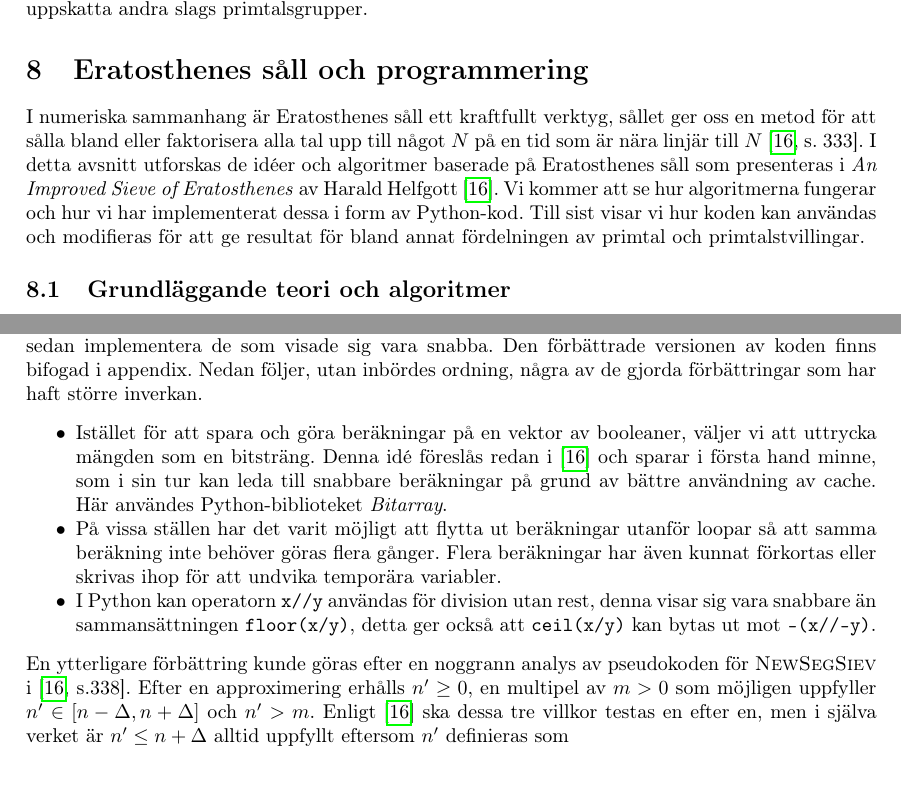
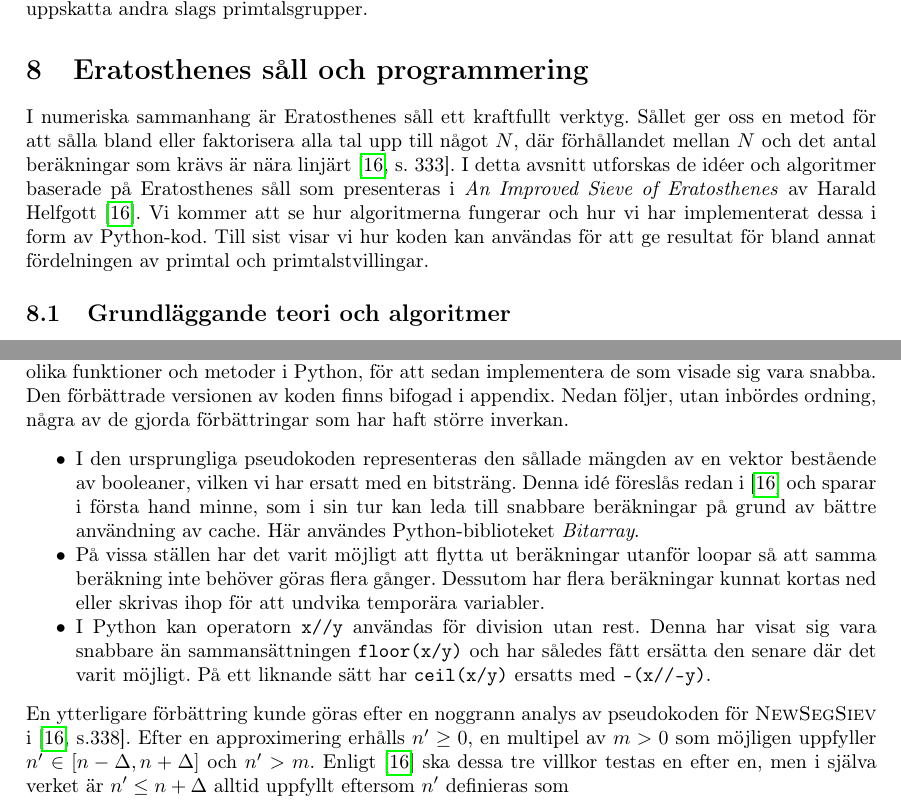
Before and after one commit to ElComadore/Matematiska-S-ll, a LaTeX paper (main.tex, which reads nils/implementering.tex, nils/inledningB.tex): two parts of pages 21 and 24 of 34, joined at a grey line, cut so that both start at the same text. Compiled offline with pdfLaTeX.

Commit message:
små justeringar

```diff
--- a/nils/implementering.tex
+++ b/nils/implementering.tex
@@ -10,14 +12,17 @@ Den förbättrade versionen av koden finns bifogad i appendix.
 Nedan följer, utan inbördes ordning, några av de gjorda förbättringar som har haft större inverkan.
 \begin{myitemize}
     \item
-    Istället för att spara och göra beräkningar på en vektor av booleaner, väljer vi att uttrycka mängden som en bitsträng.
+    I den ursprungliga pseudokoden representeras den sållade mängden av en vektor bestående av booleaner, vilken vi har ersatt med en bitsträng.
+    %Algoritmen sållar primtal ur en lista som i det ursprungliga programmet representeras av en vektor bestående av booleaner.%  Det ursprungliga programmet sållar över en vektor av booleaner, vilken vi har valt att ersätta med en bitsträng.
+    %Istället för att spara och göra beräkningar på en vektor av booleaner, väljer vi att uttrycka mängden som en bitsträng.
     Denna idé föreslås redan i \cite{HaraldSieve} och sparar i första hand minne,
     som i sin tur kan leda till snabbare beräkningar på grund av bättre användning av cache.
     Här användes Python-biblioteket \textit{Bitarray}.
     \item
-    På vissa ställen har det varit möjligt att flytta ut beräkningar utanför loopar så att samma beräkning inte behöver göras flera gånger. Flera beräkningar har även kunnat förkortas eller skrivas ihop för att undvika temporära variabler.
+    På vissa ställen har det varit möjligt att flytta ut beräkningar utanför loopar så att samma beräkning inte behöver göras flera gånger.
+    Dessutom har flera beräkningar kunnat kortas ned eller skrivas ihop för att undvika temporära variabler.
     \item
-    I Python kan operatorn \texttt{x//y} användas för division utan rest, denna visar sig vara snabbare än sammansättningen \texttt{floor(x/y)}, detta ger också att \texttt{ceil(x/y)} kan bytas ut mot \texttt{-(x//-y)}.
+    I Python kan operatorn \texttt{x//y} användas för division utan rest. Denna har visat sig vara snabbare än sammansättningen \texttt{floor(x/y)} och har således fått ersätta den senare där det varit möjligt. På ett liknande sätt har \texttt{ceil(x/y)} ersatts med \texttt{-(x//-y)}.
 \end{myitemize}
 En ytterligare förbättring kunde göras efter en noggrann analys av pseudokoden för \textsc{NewSegSiev} i \cite[s.338]{HaraldSieve}.
 Efter en approximering erhålls $n'\geq0$, en multipel av $m>0$ som möjligen uppfyller $n'\in[n-\Delta,n+\Delta]$ och $n'>m$.
--- a/nils/inledningB.tex
+++ b/nils/inledningB.tex
@@ -1,10 +1,13 @@
 % Skrivet av Nils
 
-I numeriska sammanhang är Eratosthenes såll ett kraftfullt verktyg,
-sållet ger oss en metod för att sålla bland eller faktorisera alla tal upp till något $N$ på en tid som är nära linjär till $N$ \cite[s. 333]{HaraldSieve}.
+I numeriska sammanhang är Eratosthenes såll ett kraftfullt verktyg.
+Sållet ger oss en metod för att sålla bland eller faktorisera alla tal upp till något $N$,
+där förhållandet mellan $N$ och det antal beräkningar som krävs är nära linjärt \cite[s. 333]{HaraldSieve}.
+%där antalet beräkningar som krävs jämfört med $N$ nästan är linjärt \cite[s. 333]{HaraldSieve}.
+%Sållet ger oss en metod för att sålla bland eller faktorisera alla tal upp till något $N$ på en tid som växer nära linjärt mot $N$ \cite[s. 333]{HaraldSieve}.
 I detta avsnitt utforskas de idéer och algoritmer baserade på Eratosthenes såll som presenteras i \textit{An Improved Sieve of Eratosthenes} av Harald Helfgott \cite{HaraldSieve}.
 Vi kommer att se hur algoritmerna fungerar och hur vi har implementerat dessa i form av Python-kod.
-Till sist visar vi hur koden kan användas och modifieras för att ge resultat för bland annat fördelningen av primtal och primtalstvillingar.
+Till sist visar vi hur koden kan användas för att ge resultat för bland annat fördelningen av primtal och primtalstvillingar.
 
 %Eratosthenes såll kan enkelt utföras av datorer och är ett kraftfullt verktyg i numeriska sammanhang.
 
```
Also changed, not shown: main.tex (+1 -1 lines), nils/implementering.tex (4 more changed lines).
